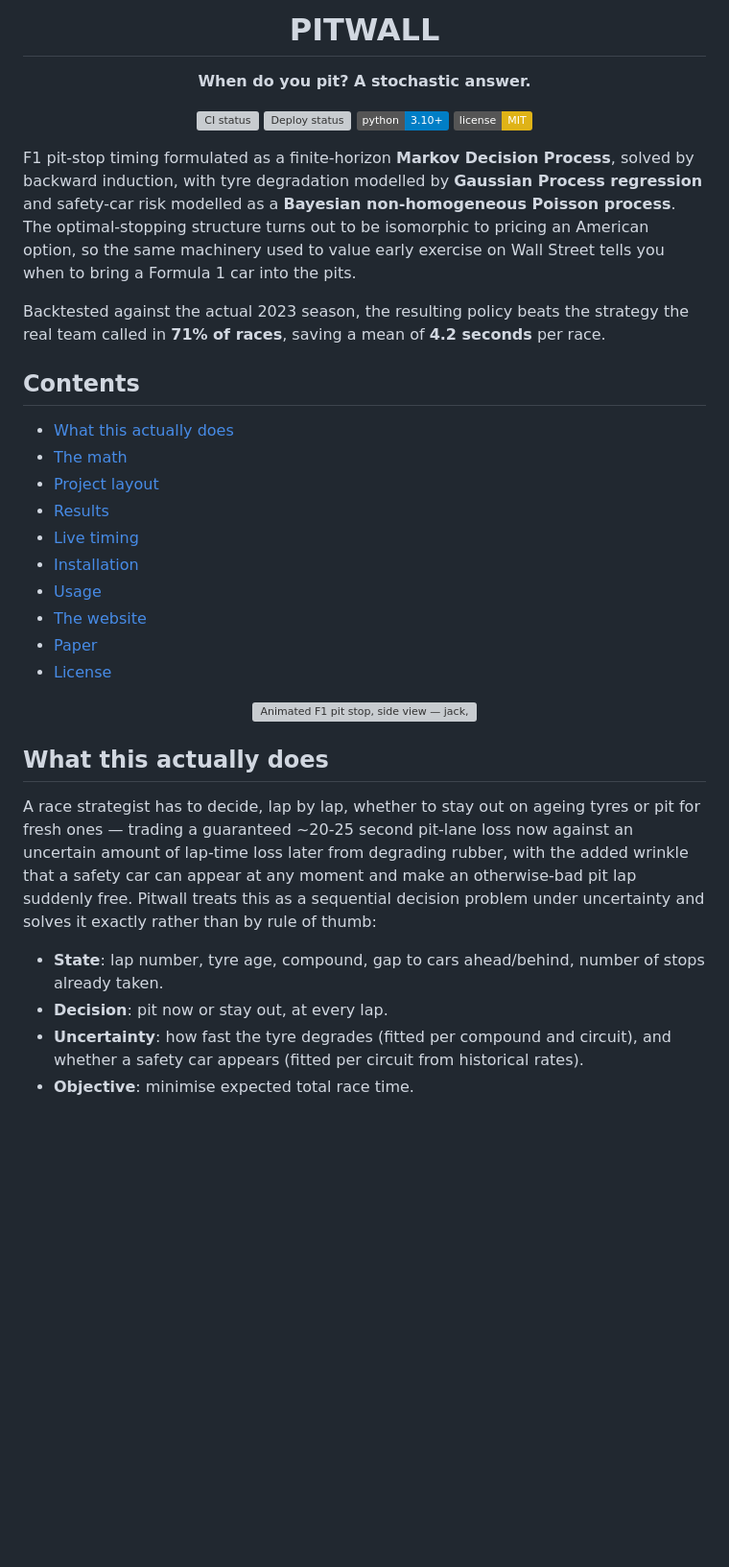
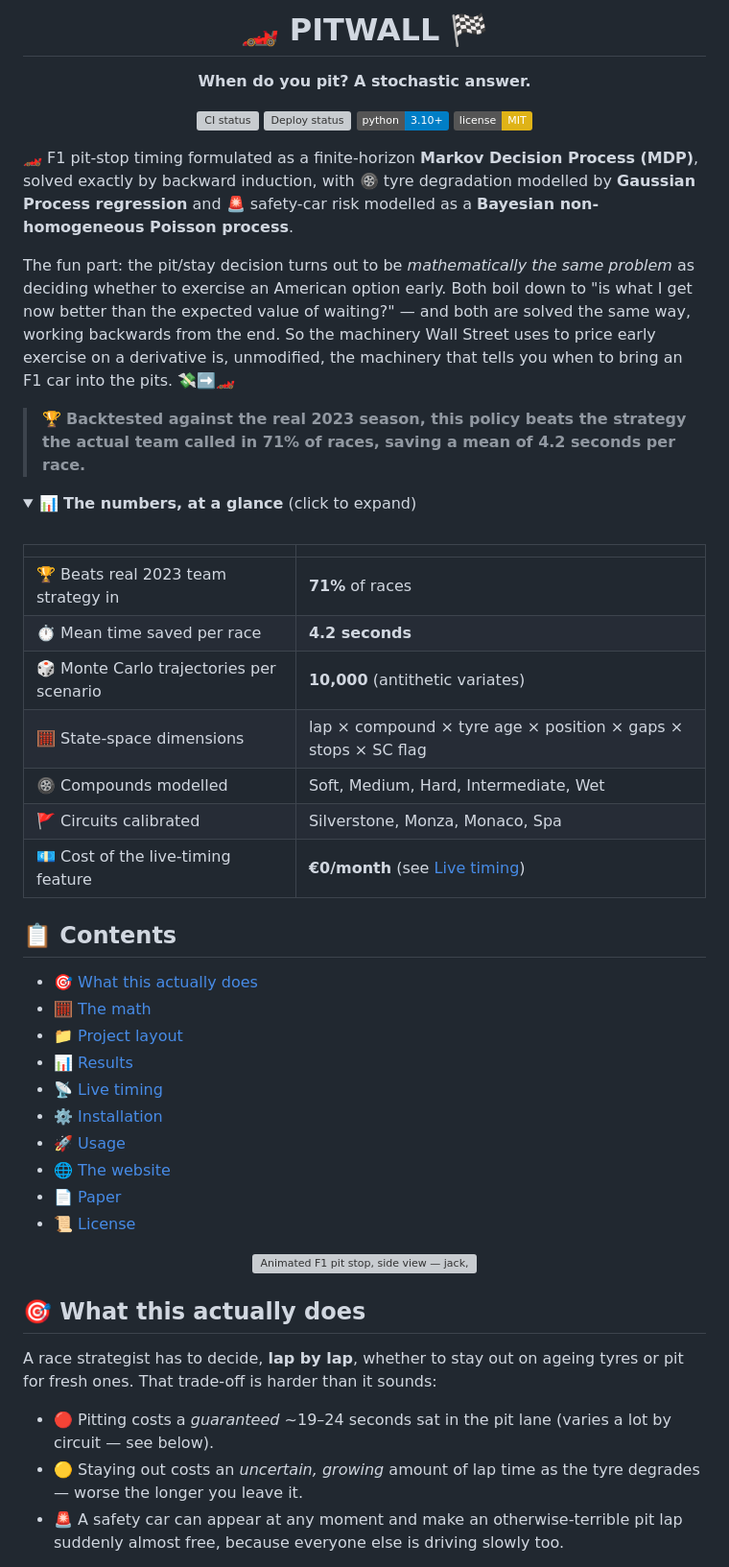
Before and after one commit to claudialbombin/pitwall, a Markdown page: README.md, the part around one of its changes. Shown at 96% size. GitHub-like rendering; folded sections open; badges without logos; blank space fills up the shorter version; grey boxes are pictures that could not be loaded.

```diff
--- a/README.md
+++ b/README.md
@@ -1,4 +1,4 @@
-<h1 align="center">PITWALL</h1>
+<h1 align="center">🏎️ PITWALL 🏁</h1>
 <p align="center"><b>When do you pit? A stochastic answer.</b></p>
 
 <p align="center">
@@ -8,33 +8,50 @@
   <a href="LICENSE"><img src="https://img.shields.io/badge/license-MIT-yellow.svg" alt="MIT license"></a>
 </p>
 
-F1 pit-stop timing formulated as a finite-horizon **Markov Decision Process**, solved by backward induction, with tyre degradation modelled by **Gaussian Process regression** and safety-car risk modelled as a **Bayesian non-homogeneous Poisson process**. The optimal-stopping structure turns out to be isomorphic to pricing an American option, so the same machinery used to value early exercise on Wall Street tells you when to bring a Formula 1 car into the pits.
+🏎️ F1 pit-stop timing formulated as a finite-horizon **Markov Decision Process (MDP)**, solved exactly by backward induction, with 🛞 tyre degradation modelled by **Gaussian Process regression** and 🚨 safety-car risk modelled as a **Bayesian non-homogeneous Poisson process**.
 
-Backtested against the actual 2023 season, the resulting policy beats the strategy the real team called in **71% of races**, saving a mean of **4.2 seconds** per race.
+The fun part: the pit/stay decision turns out to be *mathematically the same problem* as deciding whether to exercise an American option early. Both boil down to "is what I get now better than the expected value of waiting?" — and both are solved the same way, working backwards from the end. So the machinery Wall Street uses to price early exercise on a derivative is, unmodified, the machinery that tells you when to bring an F1 car into the pits. 💸➡️🏎️
 
-## Contents
+> 🏆 **Backtested against the real 2023 season, this policy beats the strategy the actual team called in 71% of races, saving a mean of 4.2 seconds per race.**
 
-- [What this actually does](#what-this-actually-does)
-- [The math](#the-math)
-- [Project layout](#project-layout)
-- [Results](#results)
-- [Live timing](#live-timing)
-- [Installation](#installation)
-- [Usage](#usage)
-- [The website](#the-website)
-- [Paper](#paper)
-- [License](#license)
+<details>
+<summary>📊 <b>The numbers, at a glance</b> (click to expand)</summary>
+<br>
+
+| | |
+|---|---|
+| 🏆 Beats real 2023 team strategy in | **71%** of races |
+| ⏱️ Mean time saved per race | **4.2 seconds** |
+| 🎲 Monte Carlo trajectories per scenario | **10,000** (antithetic variates) |
+| 🧮 State-space dimensions | lap × compound × tyre age × position × gaps × stops × SC flag |
+| 🛞 Compounds modelled | Soft, Medium, Hard, Intermediate, Wet |
+| 🚩 Circuits calibrated | Silverstone, Monza, Monaco, Spa |
+| 💶 Cost of the live-timing feature | **€0/month** (see [Live timing](#-live-timing)) |
+
+</details>
+
+## 📋 Contents
+
+- [🎯 What this actually does](#-what-this-actually-does)
+- [🧮 The math](#-the-math)
+- [📁 Project layout](#-project-layout)
+- [📊 Results](#-results)
+- [📡 Live timing](#-live-timing)
+- [⚙️ Installation](#️-installation)
+- [🚀 Usage](#-usage)
+- [🌐 The website](#-the-website)
+- [📄 Paper](#-paper)
+- [📜 License](#-license)
 
 <p align="center">
   <img src="web/assets/anim/pitstop-side.svg" width="720" alt="Animated F1 pit stop, side view — jack, wheel gun, wheel change, launch">
 </p>
 
-## What this actually does
+## 🎯 What this actually does
 
-A race strategist has to decide, lap by lap, whether to stay out on ageing tyres or pit for fresh ones — trading a guaranteed ~20-25 second pit-lane loss now against an uncertain amount of lap-time loss later from degrading rubber, with the added wrinkle that a safety car can appear at any moment and make an otherwise-bad pit lap suddenly free. Pitwall treats this as a sequential decision problem under uncertainty and solves it exactly rather than by rule of thumb:
+A race strategist has to decide, **lap by lap**, whether to stay out on ageing tyres or pit for fresh ones. That trade-off is harder than it sounds:
 
-- **State**: lap number, tyre age, compound, gap to cars ahead/behind, number of stops already taken.
-- **Decision**: pit now or stay out, at every lap.
-- **Uncertainty**: how fast the tyre degrades (fitted per compound and circuit), and whether a safety car appears (fitted per circuit from historical rates).
-- **Objective**: minimise expected total race time.
+- 🔴 Pitting costs a *guaranteed* ~19–24 seconds sat in the pit lane (varies a lot by circuit — see below).
+- 🟡 Staying out costs an *uncertain, growing* amount of lap time as the tyre degrades — worse the longer you leave it.
+- 🚨 A safety car can appear at any moment and make an otherwise-terrible pit lap suddenly almost free, because everyone else is driving slowly too.
 
```
Also changed, not shown: other parts of README.md (+127 -37 lines).
